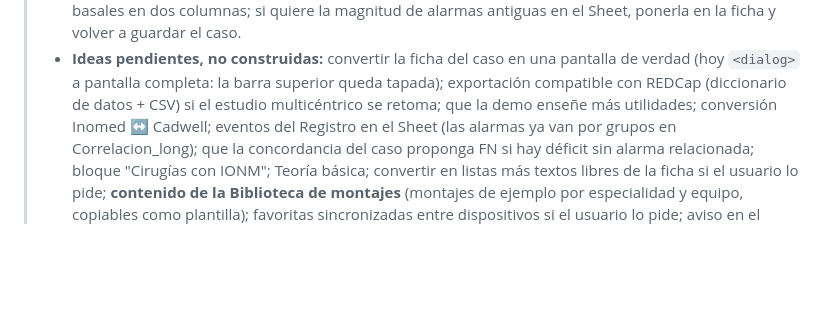
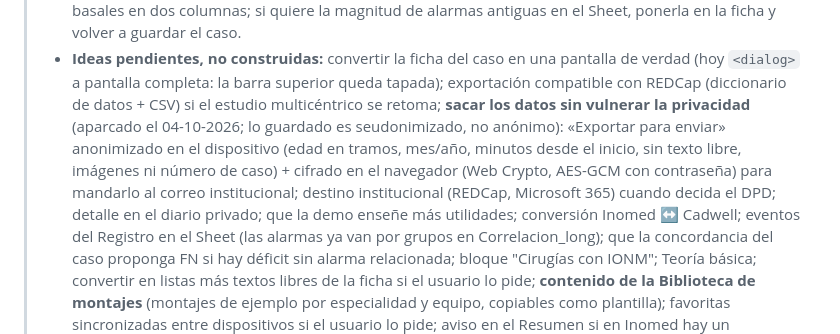
Before and after one commit to paniaguadediego-bit/checklist-mio-ionm, a Markdown page: CLAUDE.md, the part around the change. Rendered like a GitHub page; blank space fills up the shorter version.

Commit message:
CLAUDE.md: idea aparcada de sacar los datos con privacidad
Co-Authored-By: Claude Opus 5.5 <noreply@anthropic.com>

```diff
--- a/CLAUDE.md
+++ b/CLAUDE.md
@@ -696,7 +696,13 @@ distinta a la anterior, no importa el formato exacto.
 > - **Ideas pendientes, no construidas:** convertir la ficha del caso en una
 >   pantalla de verdad (hoy `<dialog>` a pantalla completa: la barra superior
 >   queda tapada); exportación compatible con REDCap (diccionario de datos + CSV)
->   si el estudio multicéntrico se retoma; que la demo enseñe más utilidades;
+>   si el estudio multicéntrico se retoma; **sacar los datos sin vulnerar la
+>   privacidad** (aparcado el 04-10-2026; lo guardado es seudonimizado, no
+>   anónimo): «Exportar para enviar» anonimizado en el dispositivo (edad en
+>   tramos, mes/año, minutos desde el inicio, sin texto libre, imágenes ni número
+>   de caso) + cifrado en el navegador (Web Crypto, AES-GCM con contraseña) para
+>   mandarlo al correo institucional; destino institucional (REDCap, Microsoft
+>   365) cuando decida el DPD; detalle en el diario privado; que la demo enseñe más utilidades;
 >   conversión Inomed ↔ Cadwell; eventos del Registro en el Sheet (las alarmas
 >   ya van por grupos en Correlacion_long); que la concordancia del caso proponga
 >   FN si hay déficit sin alarma relacionada; bloque "Cirugías con IONM"; Teoría
```
